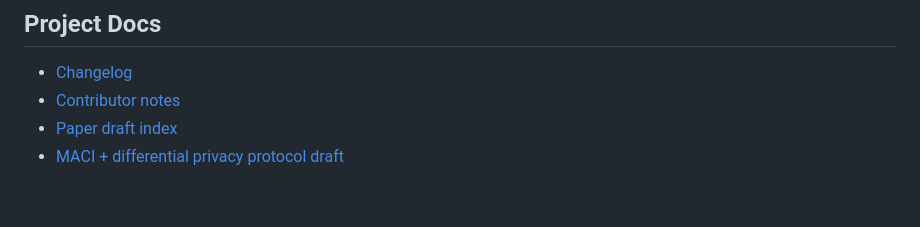
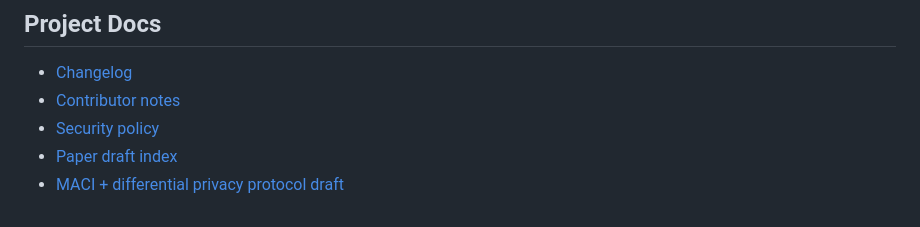
Before and after one commit to dislovelhl/Acgs-Swarm, a Markdown page: README.md, the part around the change. Drawn GitHub-style.

```diff
--- a/README.md
+++ b/README.md
@@ -386,5 +386,6 @@ AGPL-3.0-or-later.
 
 - [Changelog](CHANGELOG.md)
 - [Contributor notes](CLAUDE.md)
+- [Security policy](SECURITY.md)
 - [Paper draft index](paper/README.md)
 - [MACI + differential privacy protocol draft](docs/maci_dp_protocol.md)
```
Also changed, not shown: CLAUDE.md (+2 -1 lines).
